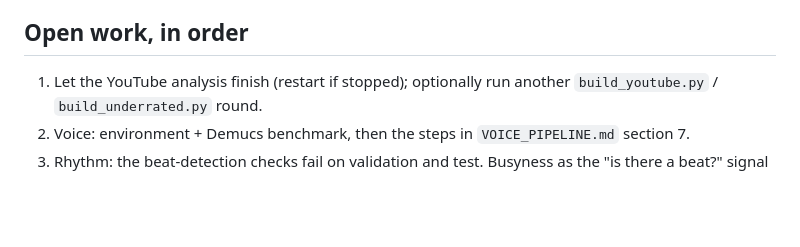
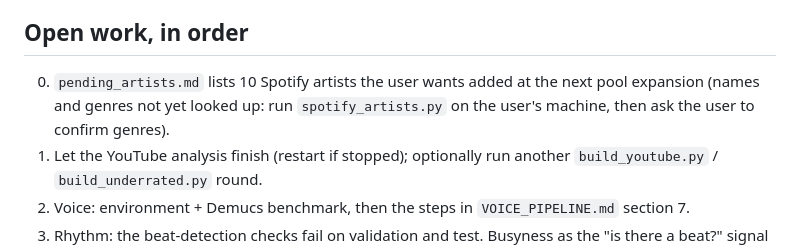
Before and after one commit to ryrxiaopang/groovyeverywhere, a Markdown page: CLAUDE.md, the part around the change. GitHub-like rendering; blank space fills up the shorter version.

```diff
--- a/CLAUDE.md
+++ b/CLAUDE.md
@@ -208,6 +208,7 @@ jrnb, citypop, singer, rnb), then `spotify_boost.sh` (4 playlists + 1 artist pag
 * Offline check: `synthetic_tests.py` section 9, section 18 (official versions), section 17 (replacing songs), section 16 (AI-tagger check), section 15 (duplicates) and section 10 (Deezer), section 11 (no repeats), section 12 (YouTube-only Sound scale), section 13 (friend-resampled ranges), section 14 (list D and the rule) (needs no Essentia; the earlier sections do).
 
 ## Open work, in order
+0. `pending_artists.md` lists 10 Spotify artists the user wants added at the next pool expansion (names and genres not yet looked up: run `spotify_artists.py` on the user's machine, then ask the user to confirm genres).
 1. Let the YouTube analysis finish (restart if stopped); optionally run another `build_youtube.py` / `build_underrated.py` round.
 2. Voice: environment + Demucs benchmark, then the steps in `VOICE_PIPELINE.md` section 7.
 3. Rhythm: the beat-detection checks fail on validation and test. Busyness as the "is there a beat?" signal won on test (0.78 vs 0.66)
```
Also changed, not shown: pending_artists.md (added, +28 -0 lines).
